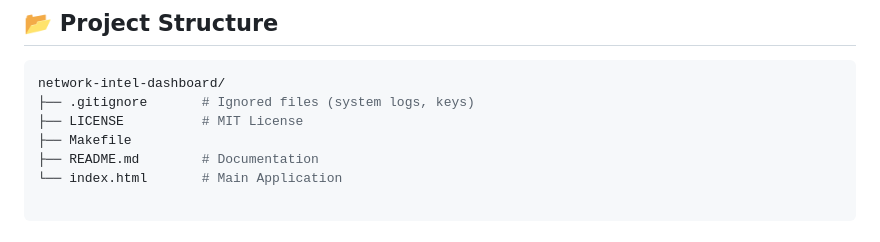
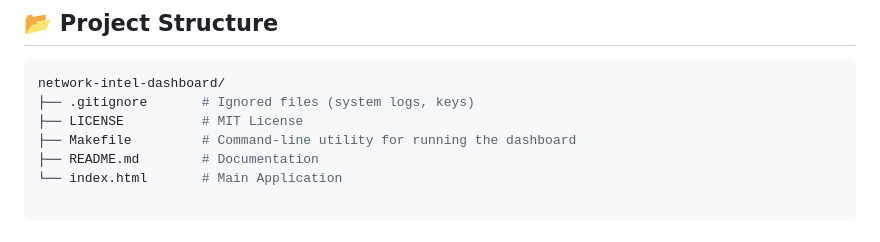
Before and after one commit to ahmemoha/network-intel-dashboard, a Markdown page: README.md, the part around the change. Drawn GitHub-style.

```diff
--- a/README.md
+++ b/README.md
@@ -81,7 +81,7 @@ make open
 network-intel-dashboard/
 ├── .gitignore       # Ignored files (system logs, keys)
 ├── LICENSE          # MIT License
-├── Makefile
+├── Makefile         # Command-line utility for running the dashboard
 ├── README.md        # Documentation
 └── index.html       # Main Application
 
```
